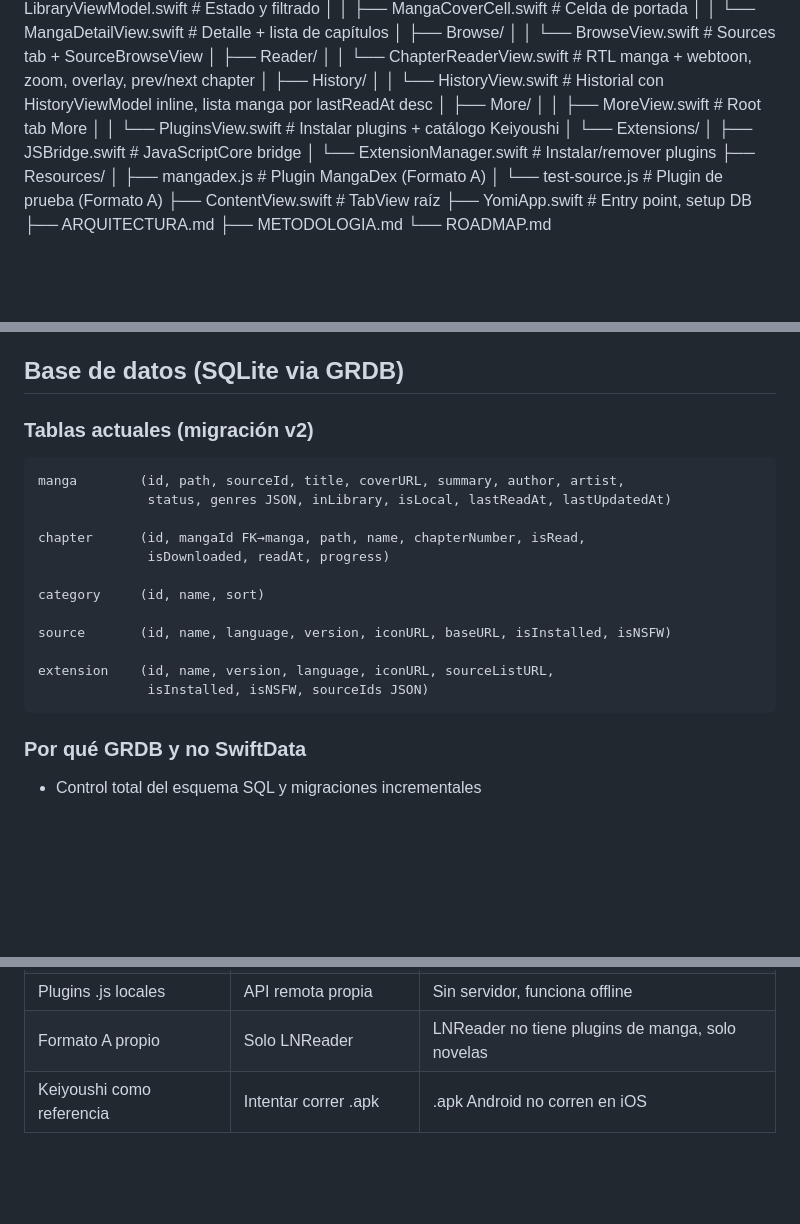
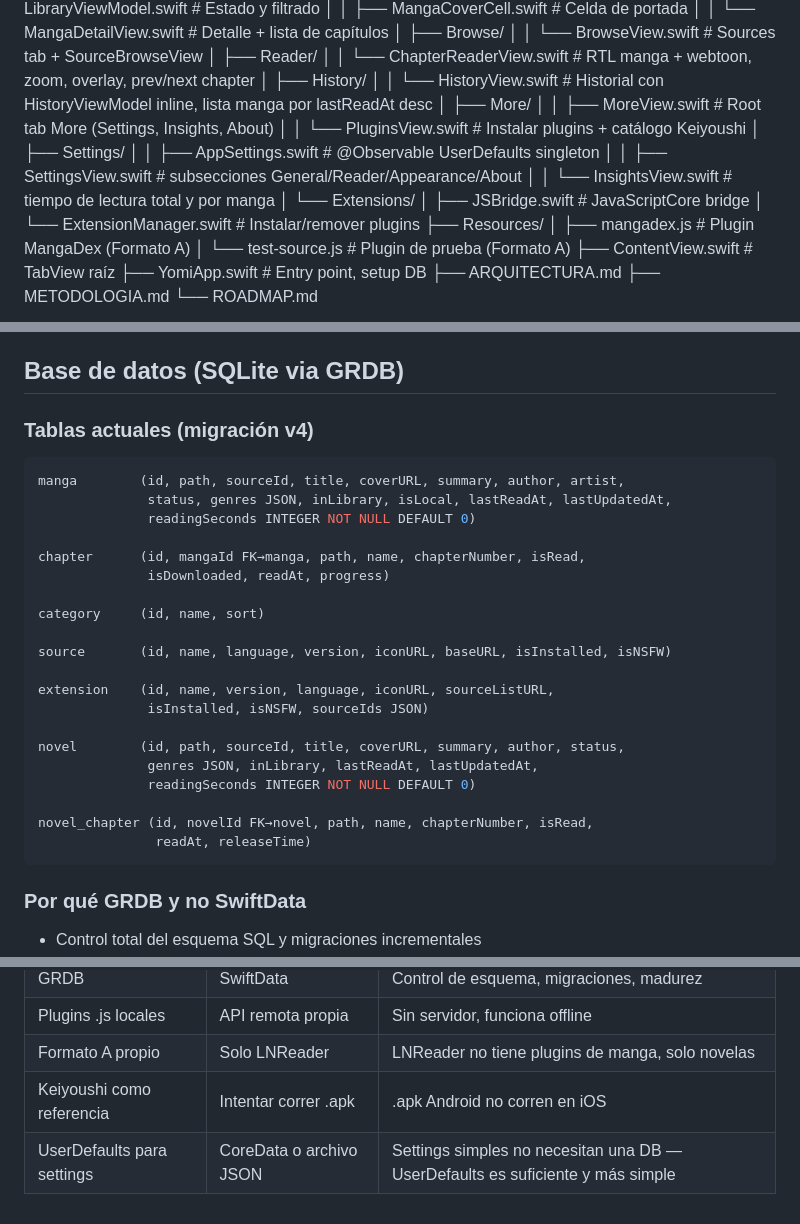
Before and after one commit to PacoDealer/Yomi, a Markdown page: Yomi/ARQUITECTURA.md, 3 parts joined by grey strips. Rendered like a GitHub page; blank space fills up the shorter version.

````diff
--- a/Yomi/ARQUITECTURA.md
+++ b/Yomi/ARQUITECTURA.md
@@ -32,8 +32,12 @@ Yomi/
 │   ├── History/
 │   │   └── HistoryView.swift        # Historial con HistoryViewModel inline, lista manga por lastReadAt desc
 │   ├── More/
-│   │   ├── MoreView.swift           # Root tab More
+│   │   ├── MoreView.swift           # Root tab More (Settings, Insights, About)
 │   │   └── PluginsView.swift        # Instalar plugins + catálogo Keiyoushi
+│   ├── Settings/
+│   │   ├── AppSettings.swift        # @Observable UserDefaults singleton
+│   │   ├── SettingsView.swift       # subsecciones General/Reader/Appearance/About
+│   │   └── InsightsView.swift       # tiempo de lectura total y por manga
 │   └── Extensions/
 │       ├── JSBridge.swift           # JavaScriptCore bridge
 │       └── ExtensionManager.swift   # Instalar/remover plugins
@@ -61,10 +65,11 @@ Yomi/
 
 ## Base de datos (SQLite via GRDB)
 
-### Tablas actuales (migración v2)
+### Tablas actuales (migración v4)
 ```sql
 manga        (id, path, sourceId, title, coverURL, summary, author, artist,
-              status, genres JSON, inLibrary, isLocal, lastReadAt, lastUpdatedAt)
+              status, genres JSON, inLibrary, isLocal, lastReadAt, lastUpdatedAt,
+              readingSeconds INTEGER NOT NULL DEFAULT 0)
 
 chapter      (id, mangaId FK→manga, path, name, chapterNumber, isRead,
               isDownloaded, readAt, progress)
@@ -75,6 +80,13 @@ source       (id, name, language, version, iconURL, baseURL, isInstalled, isNSFW
 
 extension    (id, name, version, language, iconURL, sourceListURL,
               isInstalled, isNSFW, sourceIds JSON)
+
+novel        (id, path, sourceId, title, coverURL, summary, author, status,
+              genres JSON, inLibrary, lastReadAt, lastUpdatedAt,
+              readingSeconds INTEGER NOT NULL DEFAULT 0)
+
+novel_chapter (id, novelId FK→novel, path, name, chapterNumber, isRead,
+               readAt, releaseTime)
 ```
 
 ### Por qué GRDB y no SwiftData
@@ -177,3 +189,4 @@ ChapterReaderView
 | Plugins .js locales | API remota propia | Sin servidor, funciona offline |
 | Formato A propio | Solo LNReader | LNReader no tiene plugins de manga, solo novelas |
 | Keiyoushi como referencia | Intentar correr .apk | .apk Android no corren en iOS |
+| UserDefaults para settings | CoreData o archivo JSON | Settings simples no necesitan una DB — UserDefaults es suficiente y más simple |
````
Also changed, not shown: Yomi/ROADMAP.md (+18 -13 lines).
